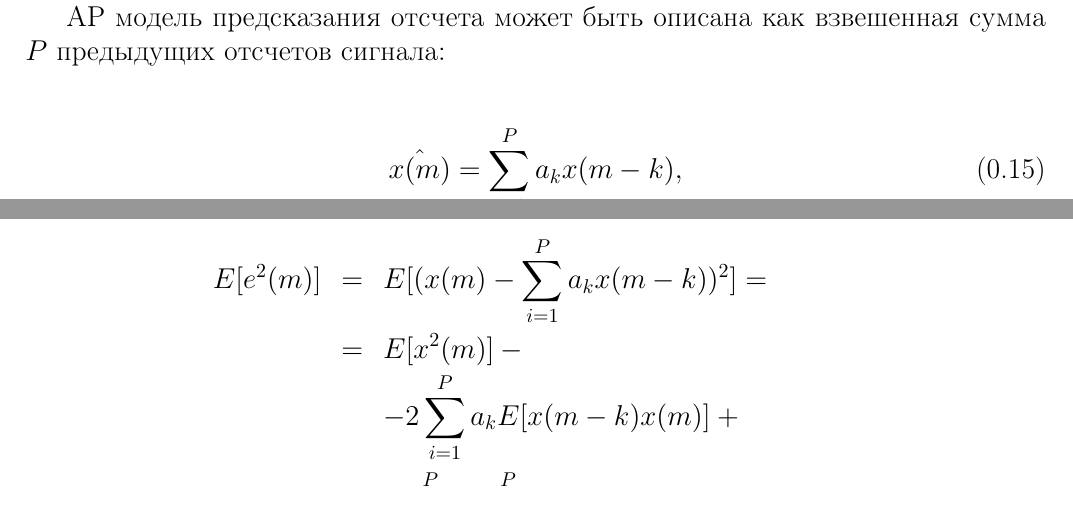
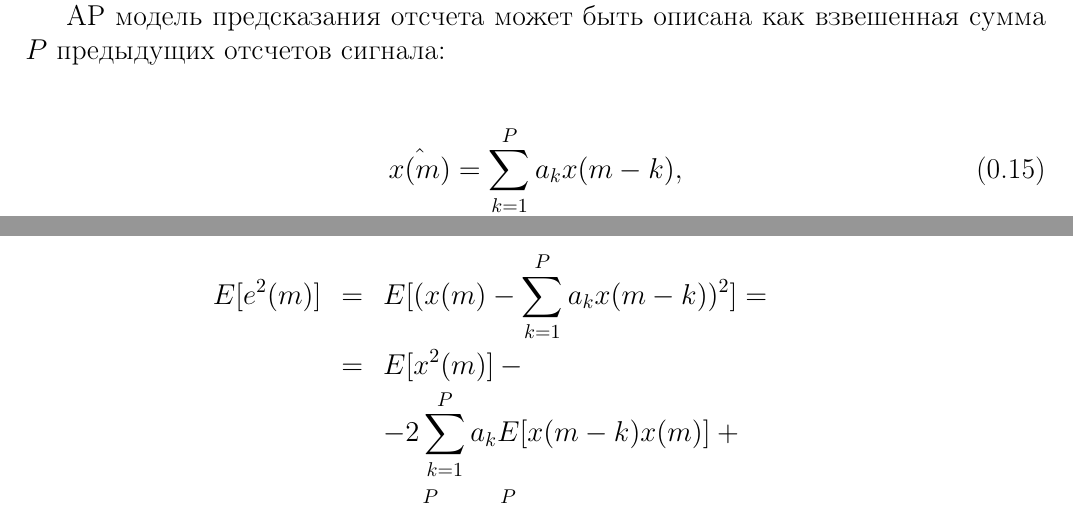
Before and after one commit to venik/phd_src, a LaTeX thesis (text/thesis/sec2.tex, which reads text/thesis/sec2_lpc.tex): two parts of pages 5 and 7 of 9, joined at a grey line, cut so that both start at the same text. Compiled offline with pdfLaTeX.

Commit message:
thesis: fix index bug

```diff
--- a/text/thesis/sec2_lpc.tex
+++ b/text/thesis/sec2_lpc.tex
@@ -34,7 +34,7 @@ ${b(1)}$ и ${b(2)}$ принимают произвольные значени
 \begin{center}
 \begin{equation}
 	\label{eq:lpc_forecast}
-	\hat{x(m)} = \sum \limits_{i=1}^P a_k x(m-k),
+	\hat{x(m)} = \sum \limits_{k=1}^P a_k x(m-k),
 \end{equation}
 \end{center}
 Где ${\hat{x(m)}}$ - оценка ${x(m)}$ в момент времени ${m}$, а ${a_k}$ - коэффициенты АР модели.
@@ -111,10 +111,10 @@ ${r_k}$ и ${\phi_k}$ - радиус и угол ${k}$ - го полюса со
 \begin{center}
 \begin{eqnarray}
 	\label{eq:lpc_rms}
-		E[e^2(m)]	& = & E[(x(m) - \sum \limits_{i=1}^P a_k x(m-k))^2] =\nonumber \\
+		E[e^2(m)]	& = & E[(x(m) - \sum \limits_{k=1}^P a_k x(m-k))^2] =\nonumber \\
 				& = & E[x^2(m)] - \nonumber \\
-				& &  - 2\sum \limits_{i=1}^P a_k E[x(m-k)x(m)] + \nonumber \\
-				& &  + \sum \limits_{i=1}^P a_k \sum \limits_{j=1}^P a_j E[x(m-k)x(m-j)] = \nonumber \\
+				& &  - 2\sum \limits_{k=1}^P a_k E[x(m-k)x(m)] + \nonumber \\
+				& &  + \sum \limits_{k=1}^P a_k \sum \limits_{j=1}^P a_j E[x(m-k)x(m-j)] = \nonumber \\
 				& = & r_{xx}(0) - 2{\bf r}^T_{xx}{bf a} + {\bf a}^T {\bf R_{xx}a}
 \end{eqnarray}
 \end{center}
```
Also changed, not shown: text/thesis/sec2_lpc.tex (4 more changed lines).
